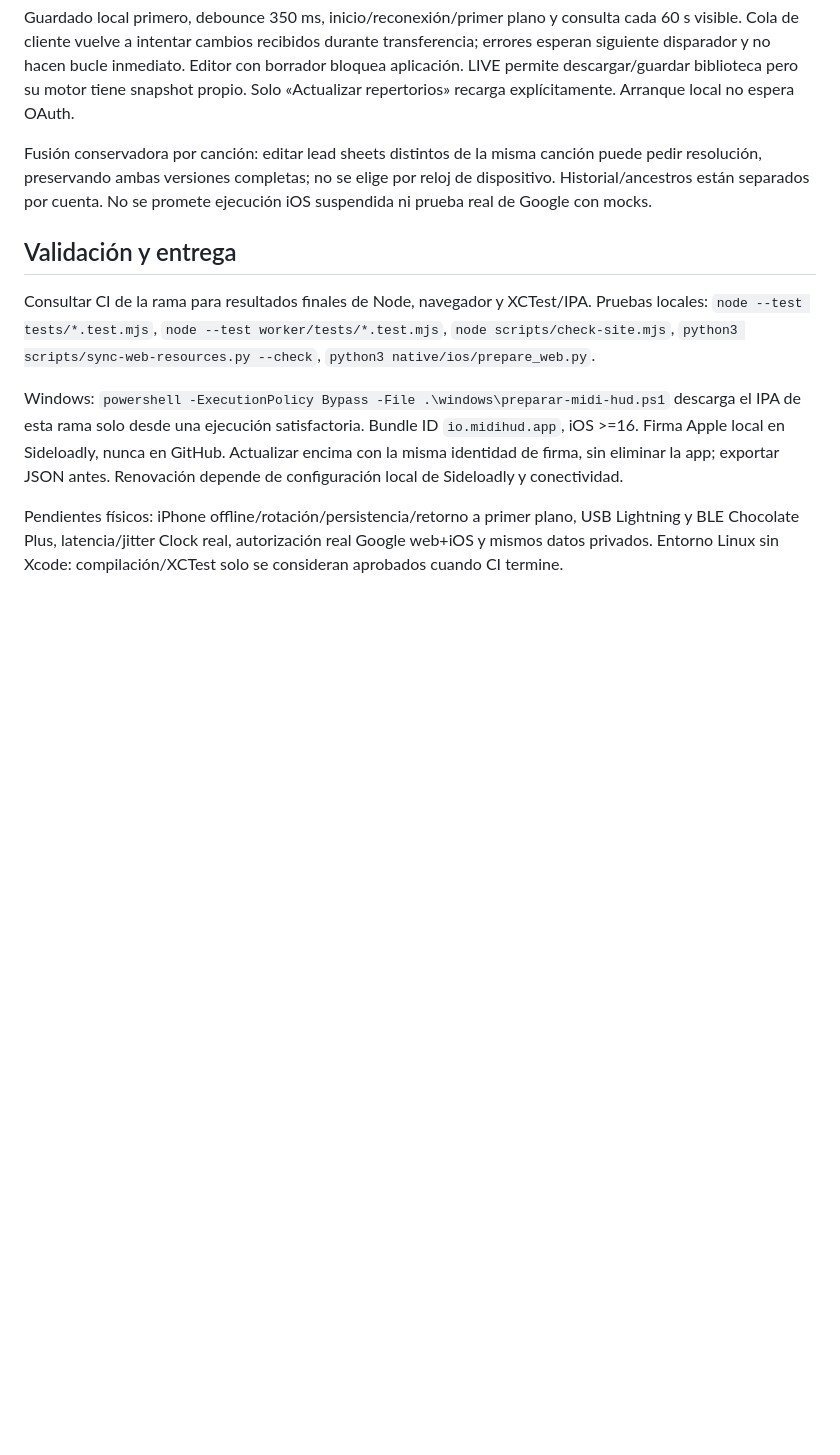
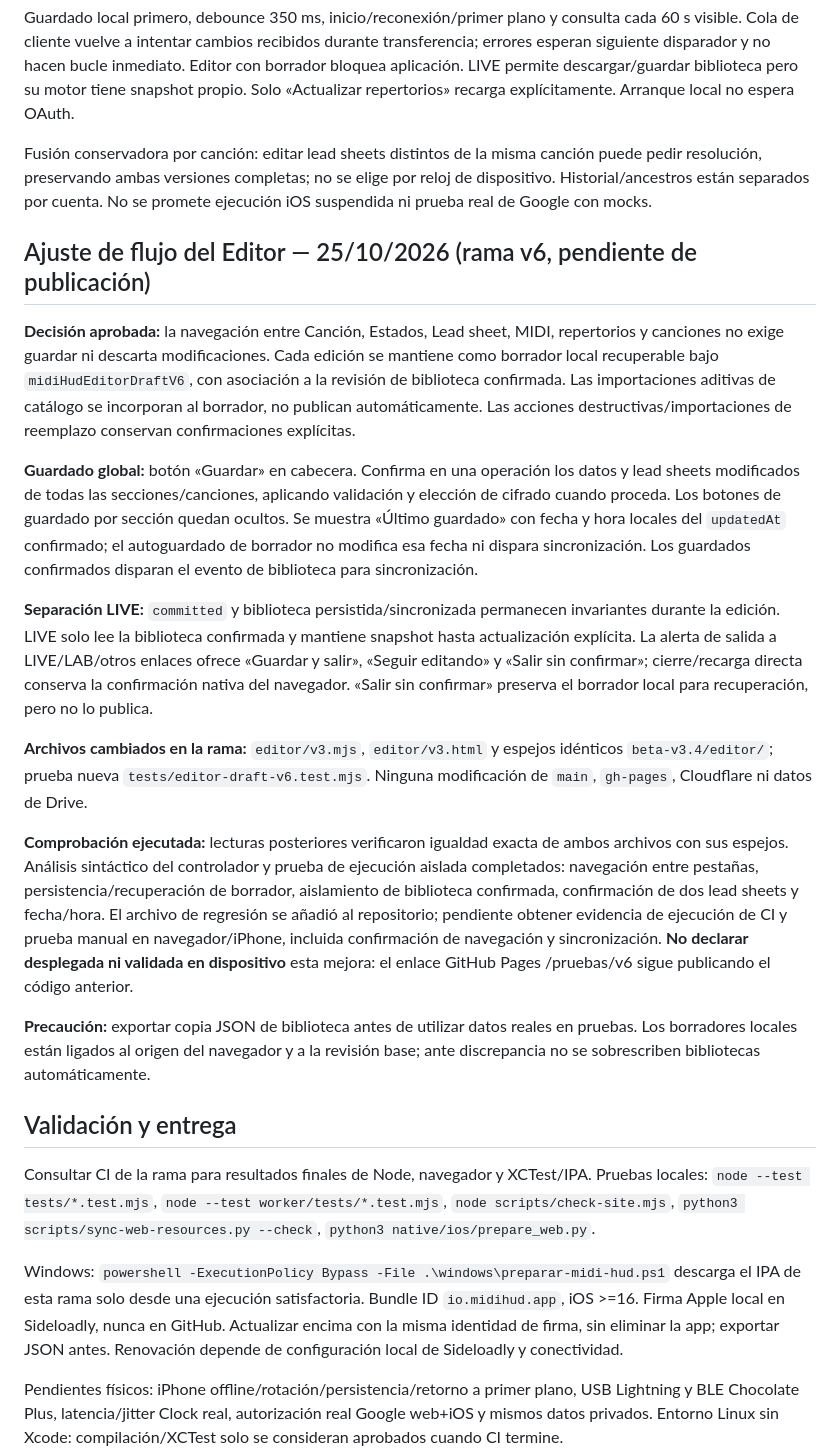
Before and after one commit to geobit1989-crypto/MIDI-HUD, a Markdown page: docs/INTEGRACION-20261019.md, the part around the change. Drawn GitHub-style; blank space fills up the shorter version.

Commit message:
docs(editor): document protected drafts, final confirmation and validation limits

```diff
--- a/docs/INTEGRACION-20261019.md
+++ b/docs/INTEGRACION-20261019.md
@@ -51,6 +51,20 @@ Guardado local primero, debounce 350 ms, inicio/reconexión/primer plano y consu
 
 Fusión conservadora por canción: editar lead sheets distintos de la misma canción puede pedir resolución, preservando ambas versiones completas; no se elige por reloj de dispositivo. Historial/ancestros están separados por cuenta. No se promete ejecución iOS suspendida ni prueba real de Google con mocks.
 
+## Ajuste de flujo del Editor — 25/10/2026 (rama v6, pendiente de publicación)
+
+**Decisión aprobada:** la navegación entre Canción, Estados, Lead sheet, MIDI, repertorios y canciones no exige guardar ni descarta modificaciones. Cada edición se mantiene como borrador local recuperable bajo `midiHudEditorDraftV6`, con asociación a la revisión de biblioteca confirmada. Las importaciones aditivas de catálogo se incorporan al borrador, no publican automáticamente. Las acciones destructivas/importaciones de reemplazo conservan confirmaciones explícitas.
+
+**Guardado global:** botón «Guardar» en cabecera. Confirma en una operación los datos y lead sheets modificados de todas las secciones/canciones, aplicando validación y elección de cifrado cuando proceda. Los botones de guardado por sección quedan ocultos. Se muestra «Último guardado» con fecha y hora locales del `updatedAt` confirmado; el autoguardado de borrador no modifica esa fecha ni dispara sincronización. Los guardados confirmados disparan el evento de biblioteca para sincronización.
+
+**Separación LIVE:** `committed` y biblioteca persistida/sincronizada permanecen invariantes durante la edición. LIVE solo lee la biblioteca confirmada y mantiene snapshot hasta actualización explícita. La alerta de salida a LIVE/LAB/otros enlaces ofrece «Guardar y salir», «Seguir editando» y «Salir sin confirmar»; cierre/recarga directa conserva la confirmación nativa del navegador. «Salir sin confirmar» preserva el borrador local para recuperación, pero no lo publica.
+
+**Archivos cambiados en la rama:** `editor/v3.mjs`, `editor/v3.html` y espejos idénticos `beta-v3.4/editor/`; prueba nueva `tests/editor-draft-v6.test.mjs`. Ninguna modificación de `main`, `gh-pages`, Cloudflare ni datos de Drive.
+
+**Comprobación ejecutada:** lecturas posteriores verificaron igualdad exacta de ambos archivos con sus espejos. Análisis sintáctico del controlador y prueba de ejecución aislada completados: navegación entre pestañas, persistencia/recuperación de borrador, aislamiento de biblioteca confirmada, confirmación de dos lead sheets y fecha/hora. El archivo de regresión se añadió al repositorio; pendiente obtener evidencia de ejecución de CI y prueba manual en navegador/iPhone, incluida confirmación de navegación y sincronización. **No declarar desplegada ni validada en dispositivo** esta mejora: el enlace GitHub Pages /pruebas/v6 sigue publicando el código anterior.
+
+**Precaución:** exportar copia JSON de biblioteca antes de utilizar datos reales en pruebas. Los borradores locales están ligados al origen del navegador y a la revisión base; ante discrepancia no se sobrescriben bibliotecas automáticamente.
+
 ## Validación y entrega
 
 Consultar CI de la rama para resultados finales de Node, navegador y XCTest/IPA. Pruebas locales: `node --test tests/*.test.mjs`, `node --test worker/tests/*.test.mjs`, `node scripts/check-site.mjs`, `python3 scripts/sync-web-resources.py --check`, `python3 native/ios/prepare_web.py`.
```
